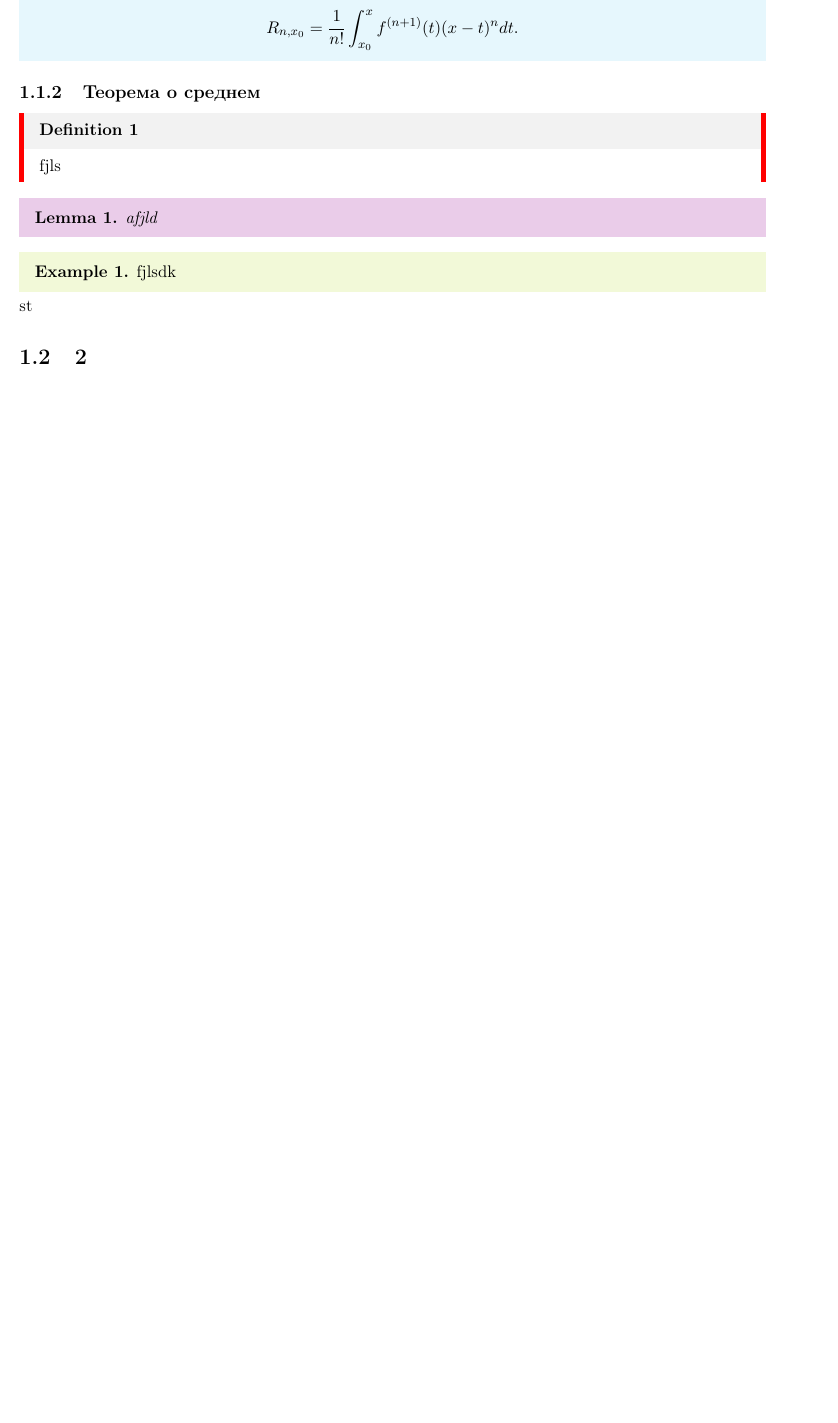
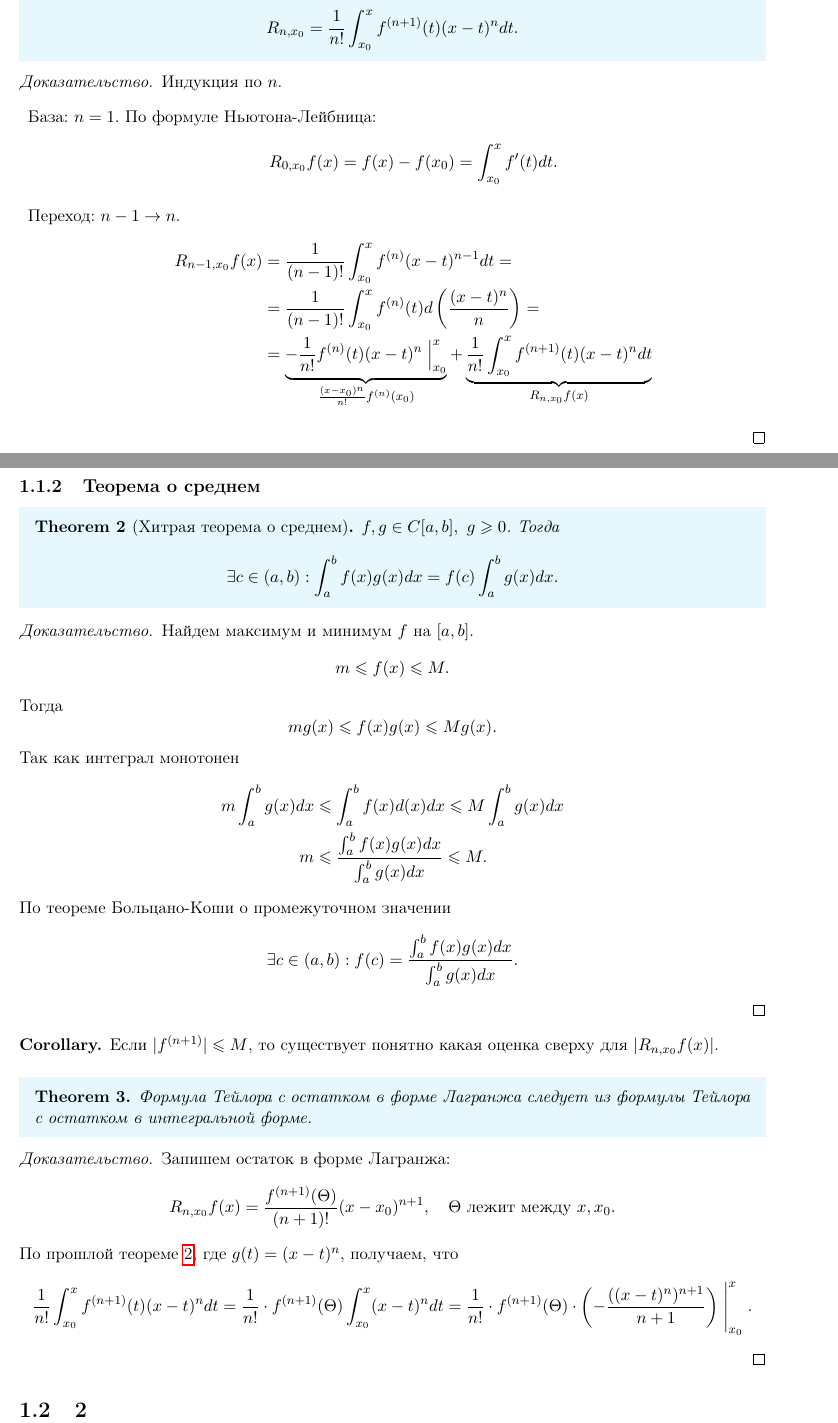
Before and after one commit to tamarinvs19/theory_university, a LaTeX document (matan/semester_2/lec_1.tex): part of page 3 of 3 before the commit and two parts of pages 2 and 3 of 3 after it, the two joined at a grey line, cut so that both start at the same text, the shorter picture padded with empty space. Compiled offline with pdfLaTeX.

Commit message:
matan: update lec_1

```diff
--- a/matan/semester_2/lec_1.tex
+++ b/matan/semester_2/lec_1.tex
@@ -1,4 +1,4 @@
-\documentclass[11pt,dvipsnames]{book}
+\documentclass[11pt,dvipsnames]{report}
 \input{preamble.tex}
 \begin{document}
 \tableofcontents
@@ -22,19 +22,65 @@
 	R_{n, x_0} =\frac{1}{n!} \int_{x_0}^{x} f^{(n+1)}(t) (x-t)^{n} dt
     .\]
 \end{thm}
+\begin{proof}
+    Индукция по $n$.
+    $ $
+    \begin{description}
+        \item База: $ n=1$.
+	    По формуле Ньютона-Лейбница:
+	    \[
+		R_{0, x_0} f(x) = f(x) - f(x_0) = \int_{x_0}^{x} f'(t) dt
+	    .\]
+        \item Переход: $ n-1 \to n$.
+	    \begin{align*}
+		R_{n-1, x_0} f(x) &= \frac{1}{(n-1)!} \int_{x_0}^{x} f^{(n)}(x-t)^{n-1}dt = \\
+				  & = \frac{1}{(n-1)!} \int_{x_0}^{x}  f^{(n)}(t) d \left( \frac{(x-t)^{n}}{n} \right)  = \\
+				  & = \underbrace{-\frac{1}{n!} f^{(n)}(t)(x-t)^{n} \Bigm |_{x_0}^{x}}_{\frac{(x-x_0)^{n}}{n!} f^{(n)}(x_0)} + \underbrace{\frac{1}{n!}  \int_{x_0}^{x} f^{(n+1)}(t) (x-t)^{n}dt}_{R_{n, x_0}f(x)}
+	    \end{align*}
+    \end{description}
+\end{proof}
 \subsection{Теорема о среднем}
-
-\begin{defn}[]
-    fjls
-\end{defn}
-\begin{lm}
-   afjld
-\end{lm}
-\begin{ex}
-    fjlsdk
-\end{ex}
-st
-
+\begin{thm}[Хитрая теорема о среднем]\label{th_more_middle}
+    $ f, g \in  C[a, b], ~ g \ge 0$. Тогда
+    \[
+	\exists c \in (a, b): \int_{a}^{b} f(x) g(x) dx = f(c) \int_{a}^{b} g(x) dx
+    .\]
+\end{thm}
+\begin{proof}
+    Найдем максимум и минимум $ f$ на $ [a, b]$. \[
+	m \le f(x) \le M
+    .\]
+    Тогда \[
+	m g(x) \le f(x) g(x) \le M g(x)
+    .\]
+    Так как интеграл монотонен
+    \begin{align*}
+	m \int_{a}^{b} g(x) dx & \le  \int_{a}^{b} f(x) d(x) dx \le M \int_{a}^{b} g(x) dx
+	\\
+	m &\le  \frac{\int_{a}^{b} f(x)g(x)dx}{\int_{a}^{b} g(x)dx } \le M
+	.
+    \end{align*}
+    По теореме Больцано-Коши о промежуточном значении
+    \[
+	\exists c \in (a, b): f(c) = \frac{\int_{a}^{b} f(x)g(x)dx}{\int_{a}^{b} g(x)dx }
+    .\]
+\end{proof}
+\begin{cor}
+    Если $ \lvert f^{(n+1)} \rvert \le M$, то существует понятно какая оценка сверху для $ \lvert R_{n, x_0} f(x) \rvert$.
+\end{cor}
+\begin{thm}
+    Формула Тейлора с остатком в форме Лагранжа следует из формулы Тейлора с остатком в интегральной форме.
+\end{thm}
+\begin{proof}
+    Запишем остаток в форме Лагранжа:
+    \[
+	R_{n, x_0} f(x) = \frac{f^{(n+1)}(\Theta)}{(n+1)!} (x-x_0)^{n+1}, \quad \Theta \text{ лежит между } x, x_0
+    .\]
+    По прошлой теореме \ref{th_more_middle}, где $ g(t) = (x-t)^{n}$, получаем, что
+    \[
+	\frac{1}{n!} \int_{x_0}^{x} f^{(n+1)} (t)(x-t)^{n} dt = \frac{1}{n!} \cdot f^{(n+1)}(\Theta) \int_{x_0}^{x} (x-t)^{n}dt = \frac{1}{n!} \cdot f^{(n+1)}(\Theta) \cdot \left(-\frac{  ((x-t)^{n})^{n+1}}{n+1} \right) \Biggm |_{x_0}^{x}
+    .\]
+\end{proof}
 \section{2}
 
 \end{document}
```
Also changed, not shown: matan/semester_2/lec_1.pdf.
